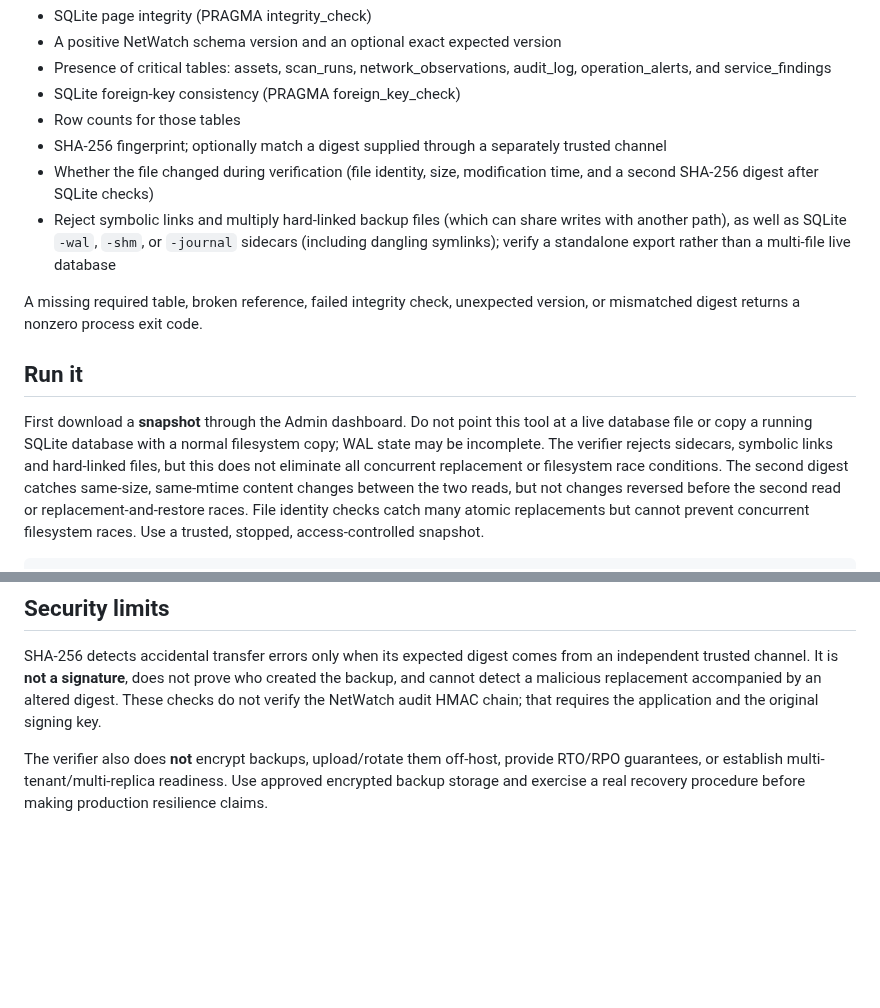
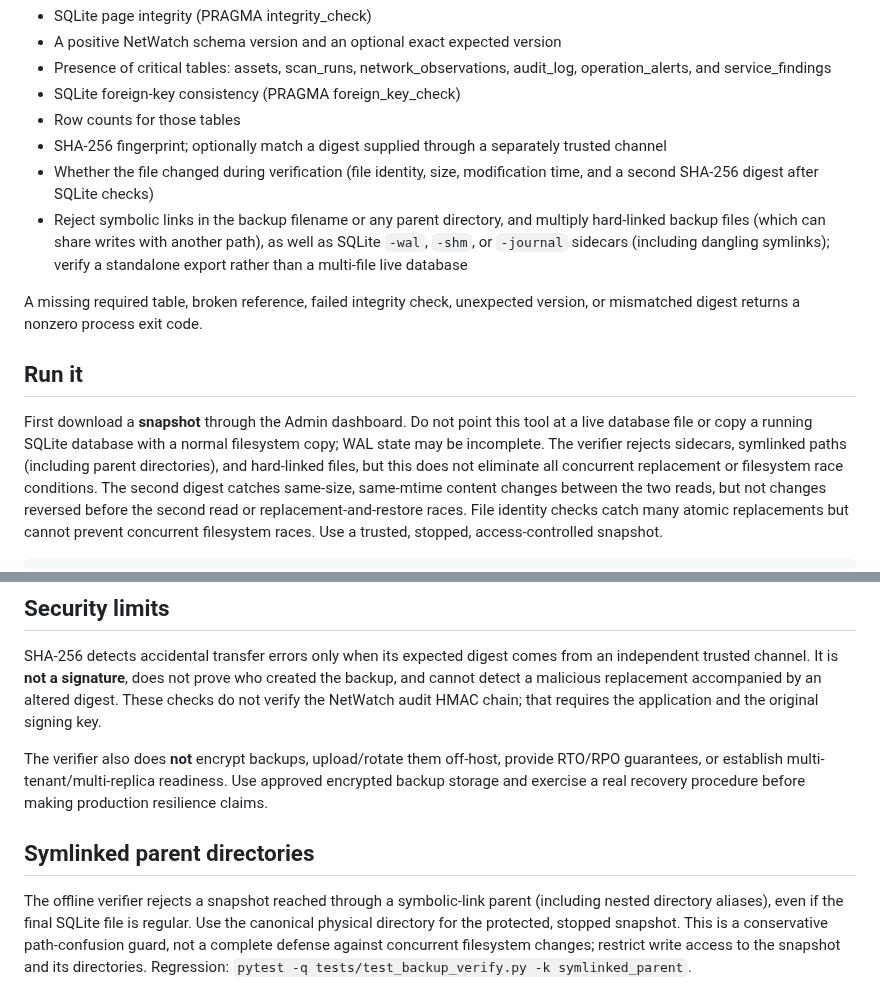
Before and after one commit to Adam-Ghanem/NetWatch, a Markdown page: docs/backup-verification.md, 2 parts joined by grey strips. GitHub-like rendering; blank space fills up the shorter version.

Commit message:
docs(backup): explain symlink-parent policy and regression

```diff
--- a/docs/backup-verification.md
+++ b/docs/backup-verification.md
@@ -16,7 +16,8 @@ can download a consistent snapshot. The verifier below works **offline** and
   trusted channel
 - Whether the file changed during verification (file identity, size,
   modification time, and a second SHA-256 digest after SQLite checks)
-- Reject symbolic links and multiply hard-linked backup files (which can share
+- Reject symbolic links in the backup filename or any parent directory, and
+  multiply hard-linked backup files (which can share
   writes with another path), as well as SQLite `-wal`, `-shm`, or `-journal`
   sidecars (including dangling symlinks); verify a standalone export rather
   than a multi-file live database
@@ -28,7 +29,7 @@ version, or mismatched digest returns a nonzero process exit code.
 
 First download a **snapshot** through the Admin dashboard. Do not point this
 tool at a live database file or copy a running SQLite database with a normal
-filesystem copy; WAL state may be incomplete. The verifier rejects sidecars, symbolic links and hard-linked files, but this does not eliminate all concurrent replacement or
+filesystem copy; WAL state may be incomplete. The verifier rejects sidecars, symlinked paths (including parent directories), and hard-linked files, but this does not eliminate all concurrent replacement or
 filesystem race conditions. The second digest catches same-size, same-mtime
 content changes between the two reads, but not changes reversed before the
 second read or replacement-and-restore races. File identity checks catch
@@ -99,3 +100,12 @@ The verifier also does **not** encrypt backups, upload/rotate them off-host,
 provide RTO/RPO guarantees, or establish multi-tenant/multi-replica readiness.
 Use approved encrypted backup storage and exercise a real recovery procedure
 before making production resilience claims.
+
+## Symlinked parent directories
+
+The offline verifier rejects a snapshot reached through a symbolic-link parent
+(including nested directory aliases), even if the final SQLite file is regular.
+Use the canonical physical directory for the protected, stopped snapshot. This
+is a conservative path-confusion guard, not a complete defense against concurrent
+filesystem changes; restrict write access to the snapshot and its directories.
+Regression: `pytest -q tests/test_backup_verify.py -k symlinked_parent`.
```
